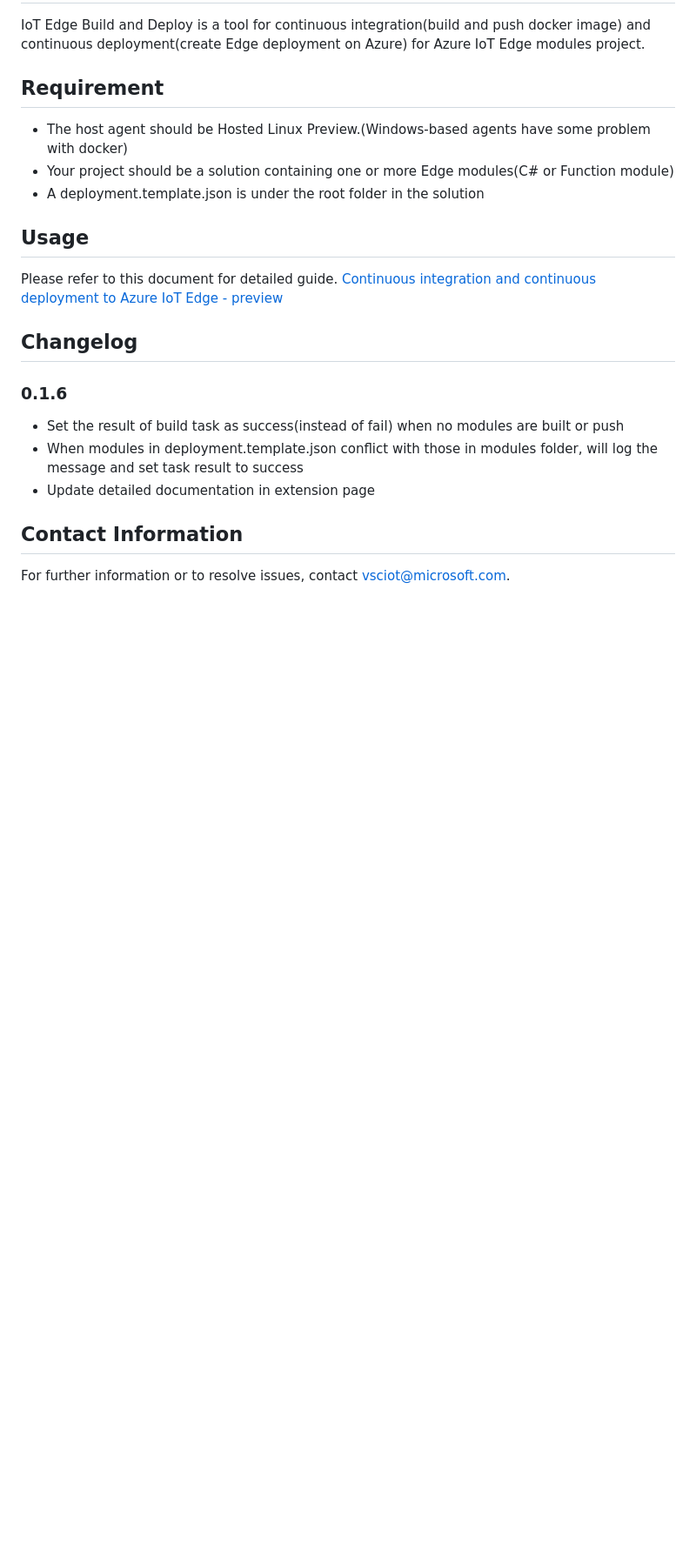
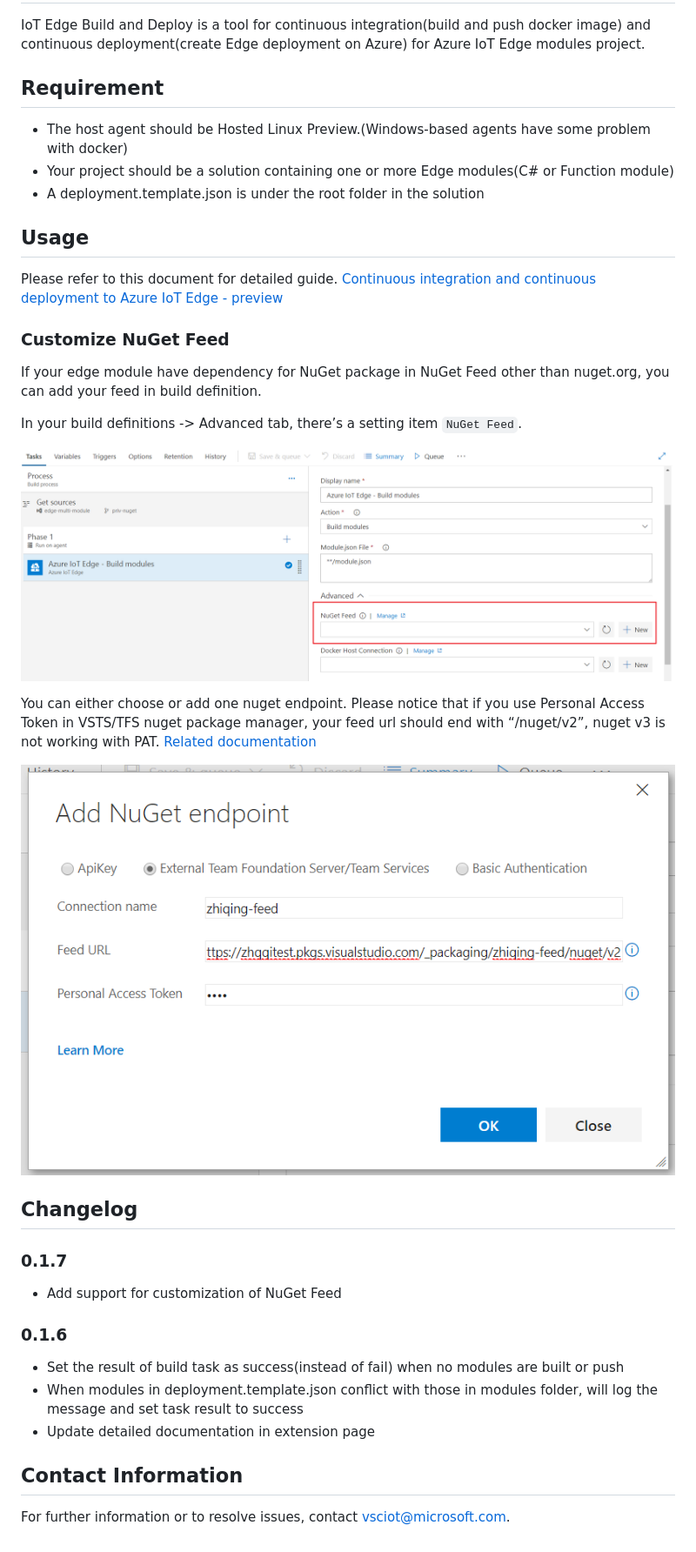
Before and after one commit to microsoft/azure-iot-edge-vsts-extension, a Markdown page: overview.md, the part around the change. Shown: that part at 87% size. Drawn GitHub-style; pictures changed too: images/docs-1.png, images/docs-2.png; blank space fills up the shorter version.

Commit message:
update documentation

```diff
--- a/overview.md
+++ b/overview.md
@@ -10,7 +10,21 @@ IoT Edge Build and Deploy is a tool for continuous integration(build and push do
 Please refer to this document for detailed guide.
 [Continuous integration and continuous deployment to Azure IoT Edge - preview](https://docs.microsoft.com/en-us/azure/iot-edge/how-to-ci-cd)
 
+### Customize NuGet Feed
+If your edge module have dependency for NuGet package in NuGet Feed other than nuget.org, you can add your feed in build definition.
+
+In your build definitions -> Advanced tab, there’s a setting item `NuGet Feed`.
+
+![setting in build definition](./images/docs-1.png)
+
+You can either choose or add one nuget endpoint. Please notice that if you use Personal Access Token in VSTS/TFS nuget package manager, your feed url should end with “/nuget/v2”, nuget v3 is not working with PAT. [Related documentation](https://docs.microsoft.com/en-us/vsts/package/nuget/nuget-exe?view=vsts#add-a-feed-to-nuget-2)
+
+![setting add NuGet endpoint](./images/docs-2.png)
+
 ## Changelog
+### 0.1.7
++ Add support for customization of NuGet Feed
+
 ### 0.1.6
 + Set the result of build task as success(instead of fail) when no modules are built or push
 + When modules in deployment.template.json conflict with those in modules folder, will log the message and set task result to success
```
